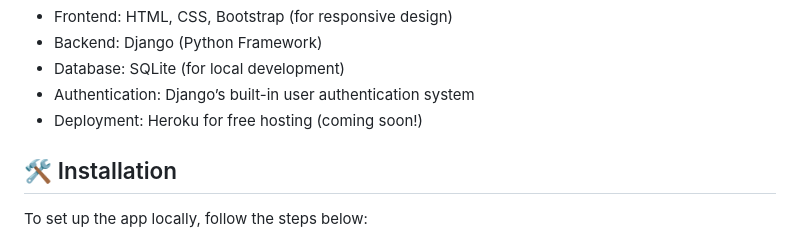
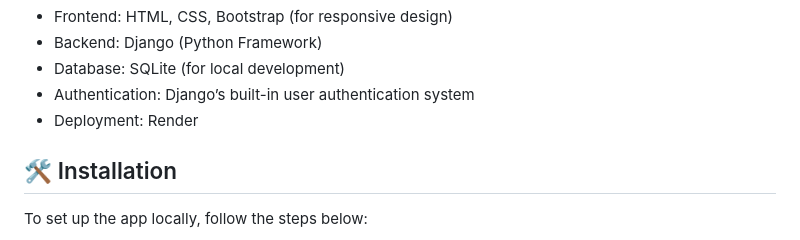
Before and after one commit to Shreyasaraf01/Bureaucrat-app, a Markdown page: README.md, the part around the change. Drawn GitHub-style.

```diff
--- a/README.md
+++ b/README.md
@@ -39,7 +39,7 @@ https://bureaucrat-app.onrender.com
 * Backend: Django (Python Framework)<br>
 * Database: SQLite (for local development)<br>
 * Authentication: Django’s built-in user authentication system<br>
-* Deployment: Heroku for free hosting (coming soon!)<br>
+* Deployment: Render<br>
 
 <h2>🛠️ Installation</h2>
 
```
